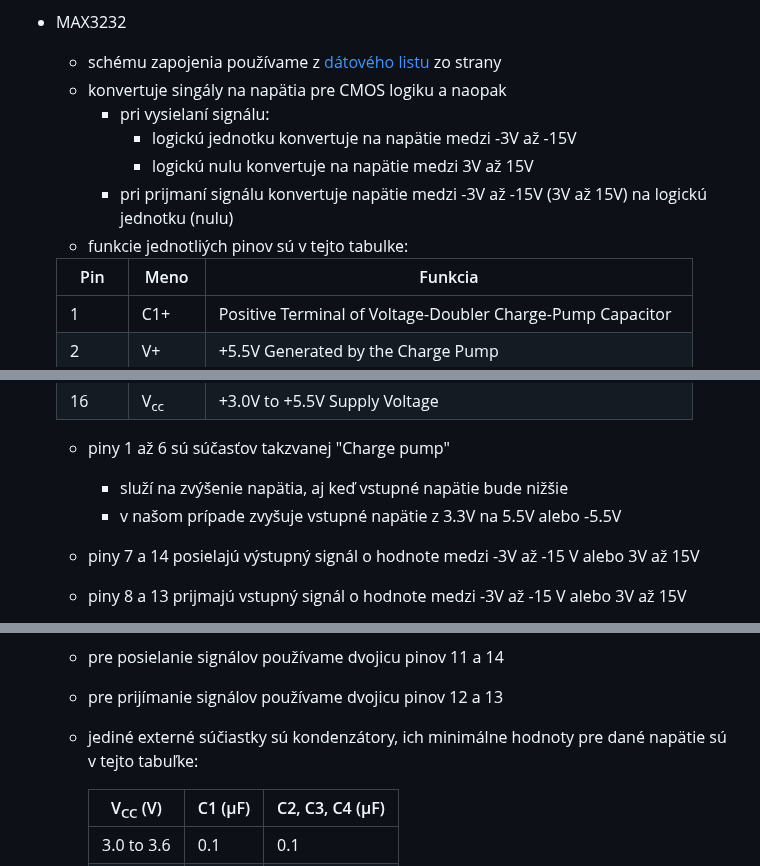
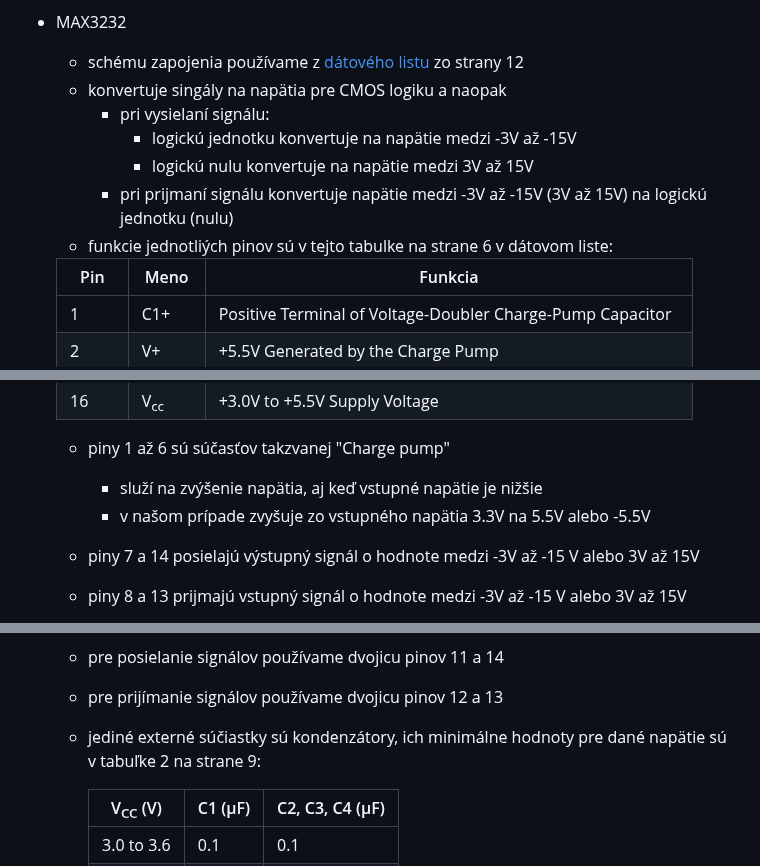
Before and after one commit to ostertag/UACS, a Markdown page: rs-232_interface/README.md, 3 parts joined by grey strips. GitHub-like rendering.

```diff
--- a/rs-232_interface/README.md
+++ b/rs-232_interface/README.md
@@ -20,13 +20,13 @@ Naša [schéma](rs-232_schematic.kicad_sch) sa skladá z dvoch komponentov:
    - pin6 budeme používať pre BOOT0 signál
 
 - MAX3232
-  -  schému zapojenia používame z [dátového listu](Data_sheet.pdf) zo strany
+  -  schému zapojenia používame z [dátového listu](Data_sheet.pdf) zo strany 12
   -  konvertuje singály na napätia pre CMOS logiku a naopak
      -  pri vysielaní signálu:
         -  logickú jednotku konvertuje na napätie medzi -3V až -15V
         -  logickú nulu konvertuje na napätie medzi 3V až 15V
      -  pri prijmaní signálu konvertuje napätie medzi -3V až -15V (3V až 15V) na logickú jednotku (nulu)
-  -  funkcie jednotliých pinov sú v tejto tabulke:
+  -  funkcie jednotliých pinov sú v tejto tabulke na strane 6 v dátovom liste:
 
     |Pin|Meno|Funkcia|
     |---|----|--------|
@@ -43,8 +43,8 @@ Naša [schéma](rs-232_schematic.kicad_sch) sa skladá z dvoch komponentov:
     |15|GND|Ground|
     |16|V<sub>cc</sub>|+3.0V to +5.5V Supply Voltage|
   - piny 1 až 6 sú súčasťov takzvanej "Charge pump"
-     - služí na zvýšenie napätia, aj keď vstupné napätie bude nižšie
-     - v našom prípade zvyšuje vstupné napätie z 3.3V na 5.5V alebo -5.5V
+     - služí na zvýšenie napätia, aj keď vstupné napätie je nižšie
+     - v našom prípade zvyšuje zo vstupného napätia 3.3V na 5.5V alebo -5.5V
   - piny 7 a 14 posielajú výstupný signál o hodnote medzi -3V až -15 V alebo 3V až 15V
   - piny 8 a 13 prijmajú vstupný signál o hodnote medzi -3V až -15 V alebo 3V až 15V
   - piny 9 a 12 posielajú výstupný signál ktorý je buď logická nula alebo jednotka
@@ -53,7 +53,7 @@ Naša [schéma](rs-232_schematic.kicad_sch) sa skladá z dvoch komponentov:
   - pin 16 je určený pre napájenie súčiastky
   - pre posielanie signálov používame dvojicu pinov 11 a 14
   - pre prijímanie signálov používame dvojicu pinov 12 a 13
-  - jediné externé súčiastky sú kondenzátory, ich minimálne hodnoty pre dané napätie sú v tejto tabuľke:
+  - jediné externé súčiastky sú kondenzátory, ich minimálne hodnoty pre dané napätie sú v tabuľke 2 na strane 9:
 
     |V<sub>CC</sub> (V)|C1 (µF)|C2, C3, C4 (µF)|
     |------------------|-------|---------------|
```
Also changed, not shown: other parts of rs-232_interface/README.md (+2 -0 lines).
